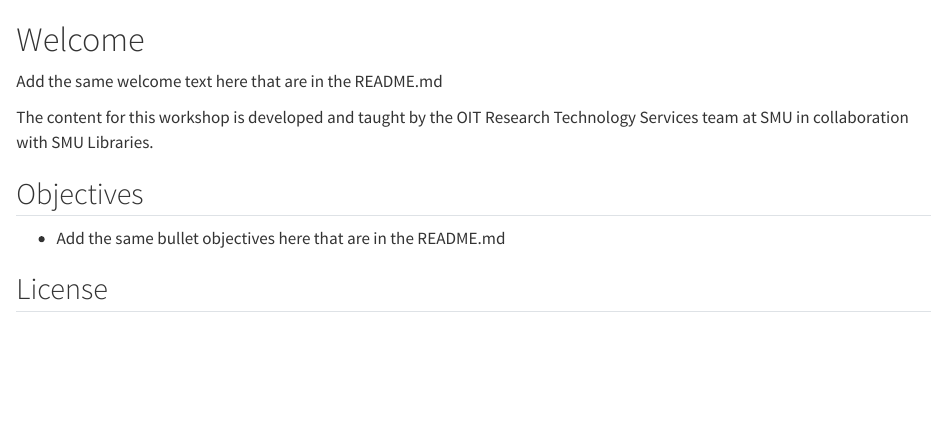
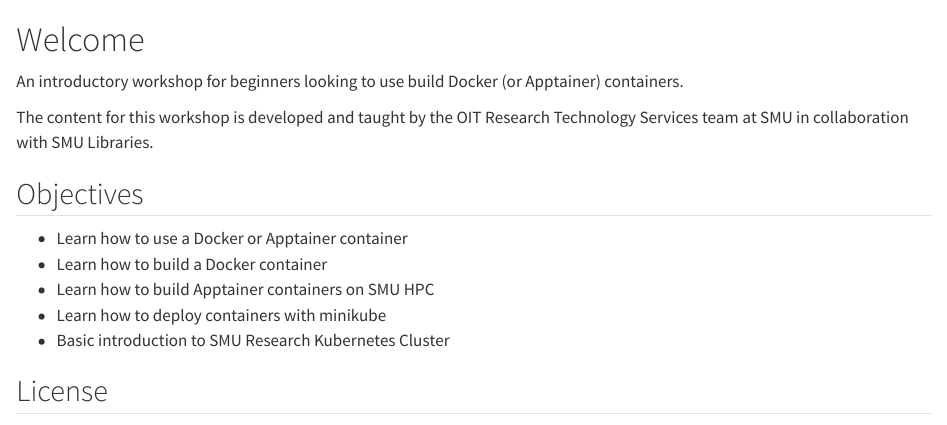
Before and after one commit to SouthernMethodistUniversity/containerization-for-beginners, a Quarto document (index.qmd): the page in a window 1100 px wide, from its top. Rendered offline with R 4.5, knitr and Pandoc in place of Quarto, with nearby package versions.

Commit message:
initial commit

```diff
--- a/_quarto.yml
+++ b/_quarto.yml
@@ -5,5 +5,4 @@
     - code/**
 
 book:
-  title: "Insert Title Here" # TODO update title
-  author: "Insert Author Here" # TODO update author
+  title: "Containerization for Beginners"
@@ -34,7 +34,7 @@
   html:
     theme: cosmo
     code-link: true
-    author-meta: "Insert Author Here" # TODO update author metadata here
+    author-meta: "Mateo Langston Smith"
     callout-appearance: simple
 
 editor: source
--- a/index.qmd
+++ b/index.qmd
@@ -1,12 +1,16 @@
 # Welcome {.unnumbered}
 
-Add the same welcome text here that are in the README.md
+An introductory workshop for beginners looking to use build Docker (or Apptainer) containers.
 
 The content for this workshop is developed and taught by the OIT Research Technology Services team at SMU in collaboration with SMU Libraries.
 
 ## Objectives
 
-- Add the same bullet objectives here that are in the README.md
+-   Learn how to use a Docker or Apptainer container
+-   Learn how to build a Docker container
+-   Learn how to build Apptainer containers on SMU HPC
+-   Learn how to deploy containers with minikube
+-   Basic introduction to SMU Research Kubernetes Cluster
 
 ## License
 
```
Also changed, not shown: README.md, images/docker-mark-blue.png (added), _quarto.yml (9 more changed lines).
